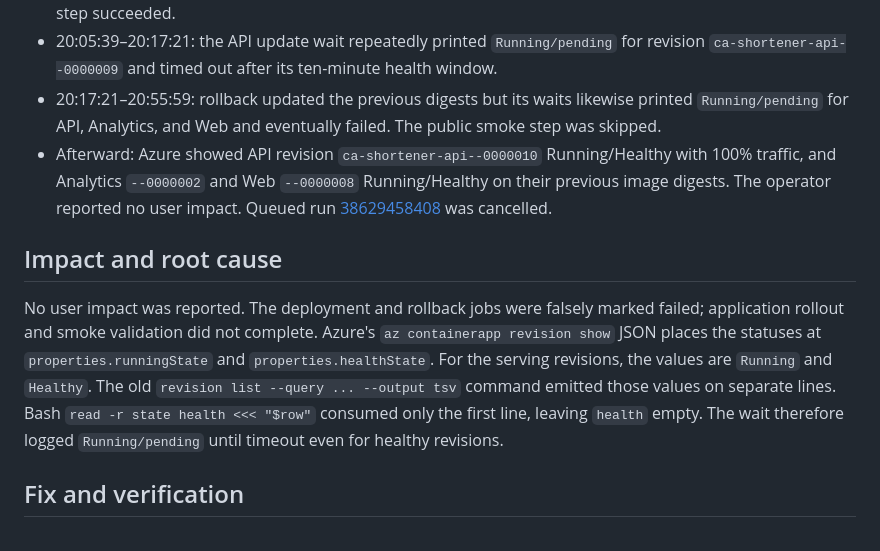
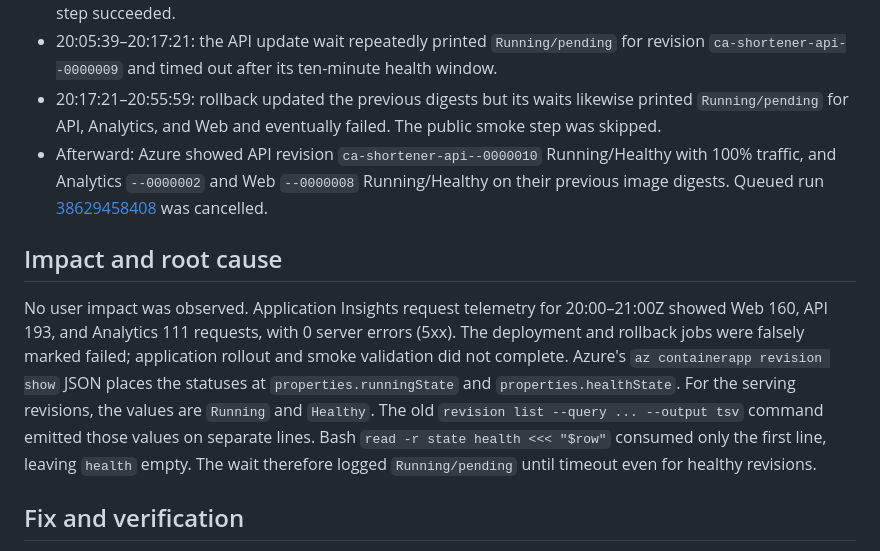
Before and after one commit to mike-inman/SchwabUrlShortener, a Markdown page: docs/2026-10-14-1636-revision-health-wait-incident.md, the part around the change. Rendered like a GitHub page.

Commit message:
docs: record Application Insights incident evidence

```diff
--- a/docs/2026-10-14-1636-revision-health-wait-incident.md
+++ b/docs/2026-10-14-1636-revision-health-wait-incident.md
@@ -10,11 +10,11 @@ Record deploy run [38626309390](https://github.com/mike-inman/SchwabUrlShortener
 - 20:02:19–20:05:39: preflight, Azure OIDC login, previous-image capture, release-image build, and migration step succeeded.
 - 20:05:39–20:17:21: the API update wait repeatedly printed `Running/pending` for revision `ca-shortener-api--0000009` and timed out after its ten-minute health window.
 - 20:17:21–20:55:59: rollback updated the previous digests but its waits likewise printed `Running/pending` for API, Analytics, and Web and eventually failed. The public smoke step was skipped.
-- Afterward: Azure showed API revision `ca-shortener-api--0000010` Running/Healthy with 100% traffic, and Analytics `--0000002` and Web `--0000008` Running/Healthy on their previous image digests. The operator reported no user impact. Queued run [38629458408](https://github.com/mike-inman/SchwabUrlShortener/actions/runs/38629458408) was cancelled.
+- Afterward: Azure showed API revision `ca-shortener-api--0000010` Running/Healthy with 100% traffic, and Analytics `--0000002` and Web `--0000008` Running/Healthy on their previous image digests. Queued run [38629458408](https://github.com/mike-inman/SchwabUrlShortener/actions/runs/38629458408) was cancelled.
 
 ## Impact and root cause
 
-No user impact was reported. The deployment and rollback jobs were falsely marked failed; application rollout and smoke validation did not complete. Azure's `az containerapp revision show` JSON places the statuses at `properties.runningState` and `properties.healthState`. For the serving revisions, the values are `Running` and `Healthy`. The old `revision list --query ... --output tsv` command emitted those values on separate lines. Bash `read -r state health <<< "$row"` consumed only the first line, leaving `health` empty. The wait therefore logged `Running/pending` until timeout even for healthy revisions.
+No user impact was observed. Application Insights request telemetry for 20:00–21:00Z showed Web 160, API 193, and Analytics 111 requests, with 0 server errors (5xx). The deployment and rollback jobs were falsely marked failed; application rollout and smoke validation did not complete. Azure's `az containerapp revision show` JSON places the statuses at `properties.runningState` and `properties.healthState`. For the serving revisions, the values are `Running` and `Healthy`. The old `revision list --query ... --output tsv` command emitted those values on separate lines. Bash `read -r state health <<< "$row"` consumed only the first line, leaving `health` empty. The wait therefore logged `Running/pending` until timeout even for healthy revisions.
 
 ## Fix and verification
 
```
